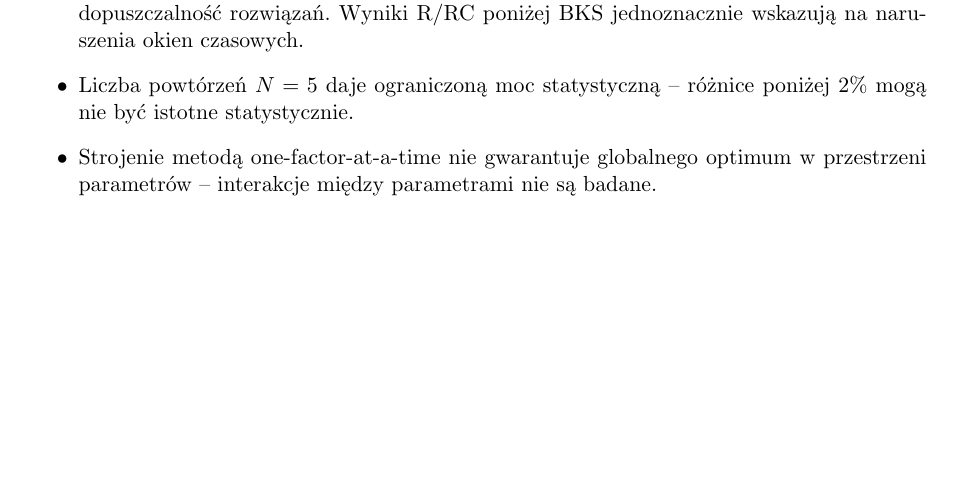
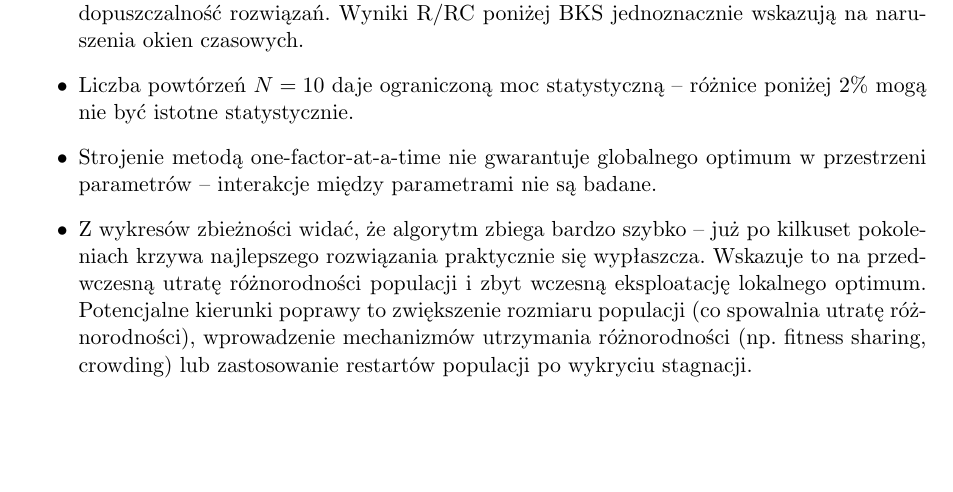
Before and after one commit to Axyu01/MetodyOptCVRPTW, a LaTeX document (sprawozdanie.tex): part of page 28 of 28, cut so that both start at the same text. Compiled offline with pdfLaTeX.

Commit message:
Add note on premature convergence and diversity loss

```diff
--- a/sprawozdanie.tex
+++ b/sprawozdanie.tex
@@ -842,10 +842,17 @@
     \item Zastosowana penalizacja (współczynnik 0{,}01 za spóźnienie) jest zbyt
           mała, by zapewnić dopuszczalność rozwiązań. Wyniki R/RC poniżej BKS
           jednoznacznie wskazują na naruszenia okien czasowych.
-    \item Liczba powtórzeń $N=5$ daje ograniczoną moc statystyczną -- różnice
+    \item Liczba powtórzeń $N=10$ daje ograniczoną moc statystyczną -- różnice
           poniżej 2\% mogą nie być istotne statystycznie.
     \item Strojenie metodą one-factor-at-a-time nie gwarantuje globalnego optimum
           w przestrzeni parametrów -- interakcje między parametrami nie są badane.
+    \item Z wykresów zbieżności widać, że algorytm zbiega bardzo szybko --
+          już po kilkuset pokoleniach krzywa najlepszego rozwiązania praktycznie
+          się wypłaszcza. Wskazuje to na przedwczesną utratę różnorodności populacji
+          i zbyt wczesną eksploatację lokalnego optimum. Potencjalne kierunki poprawy
+          to zwiększenie rozmiaru populacji (co spowalnia utratę różnorodności),
+          wprowadzenie mechanizmów utrzymania różnorodności (np.\ fitness sharing,
+          crowding) lub zastosowanie restartów populacji po wykryciu stagnacji.
 \end{itemize}
 
 \end{document}
```
Also changed, not shown: sprawozdanie.pdf.
